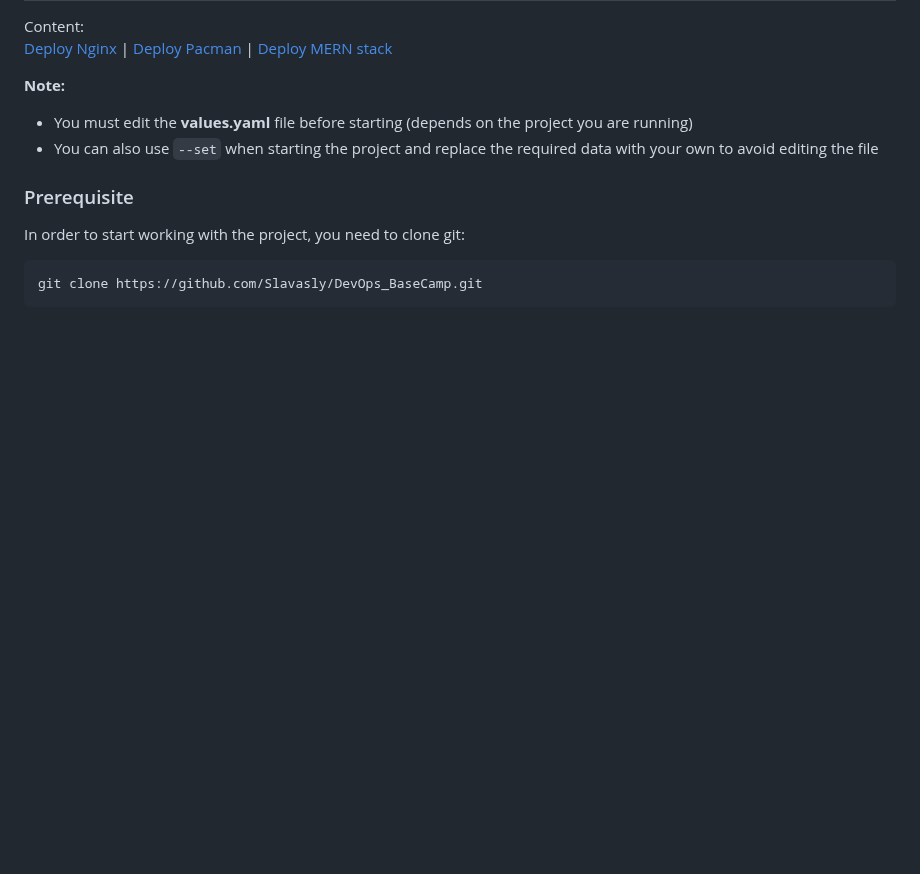
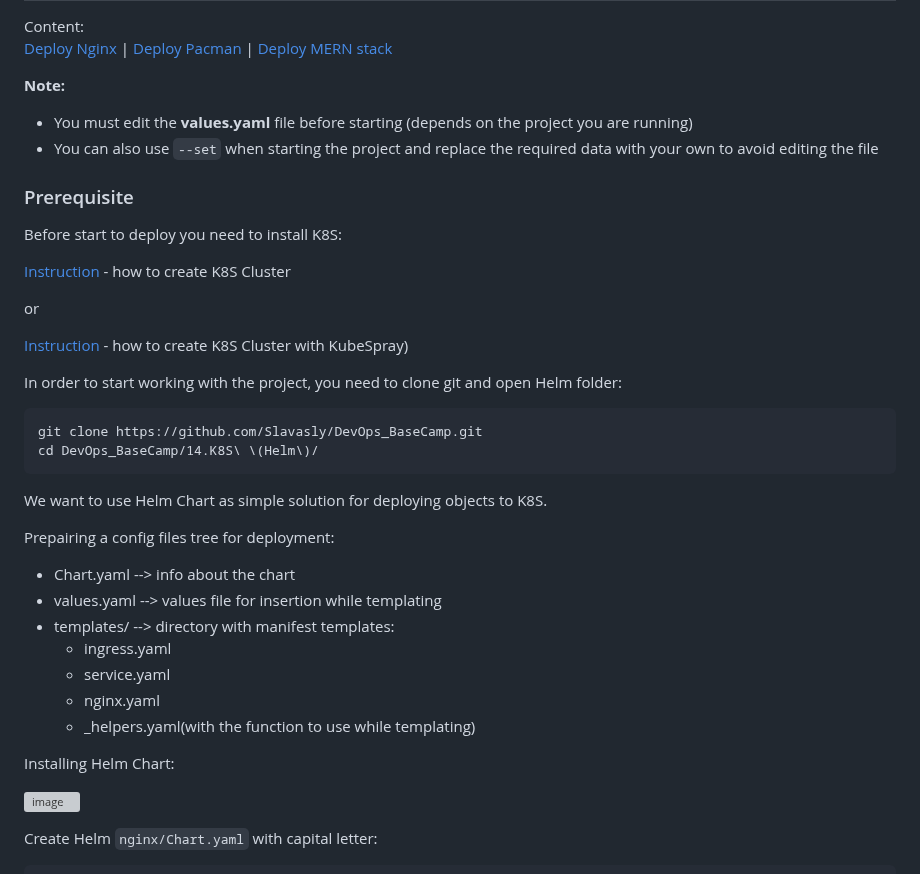
Before and after one commit to Slavasly/DevOps, a Markdown page: 14.K8S (Helm)/Readme.md, the part around one of its changes. GitHub-like rendering; blank space fills up the shorter version; grey boxes are pictures that could not be loaded.

````diff
--- a/14.K8S (Helm)/Readme.md
+++ b/14.K8S (Helm)/Readme.md
@@ -7,9 +7,33 @@ Content:<br>
 - You can also use `--set` when starting the project and replace the required data with your own to avoid editing the file
 
 ### Prerequisite
+Before start to deploy you need to install K8S:
 
-In order to start working with the project, you need to clone git:
+[Instruction](https://github.com/Slavasly/DevOps_BaseCamp/tree/main/11.K8S%20(Install%2C%20Deploy)) - how to create K8S Cluster
+
+or
+
+[Instruction](https://github.com/Slavasly/DevOps_BaseCamp/tree/main/13.K8S%20(Kubespray%2C%20Ingress%2C%20Letsencrypt)) - how to create K8S Cluster with KubeSpray)
+
+In order to start working with the project, you need to clone git and open Helm folder:
 ```
 git clone https://github.com/Slavasly/DevOps_BaseCamp.git
+cd DevOps_BaseCamp/14.K8S\ \(Helm\)/
 ```
+We want to use Helm Chart as simple solution for deploying objects to K8S.
+
+Prepairing a config files tree for deployment:
+- Chart.yaml  --> info about the chart
+- values.yaml --> values file for insertion while templating
+- templates/  --> directory with manifest templates:
+    - ingress.yaml
+    - service.yaml
+    - nginx.yaml
+    - _helpers.yaml(with the function to use while templating)
+
+Installing Helm Chart:
+
+![image](https://user-images.githubusercontent.com/44306982/233852540-2e16a097-002e-4169-a230-432dc99ee8e5.png)
+
+Create Helm `nginx/Chart.yaml` with capital letter:
 ```
````
Also changed, not shown: other parts of 14.K8S (Helm)/Readme.md (+88 -1 lines).
